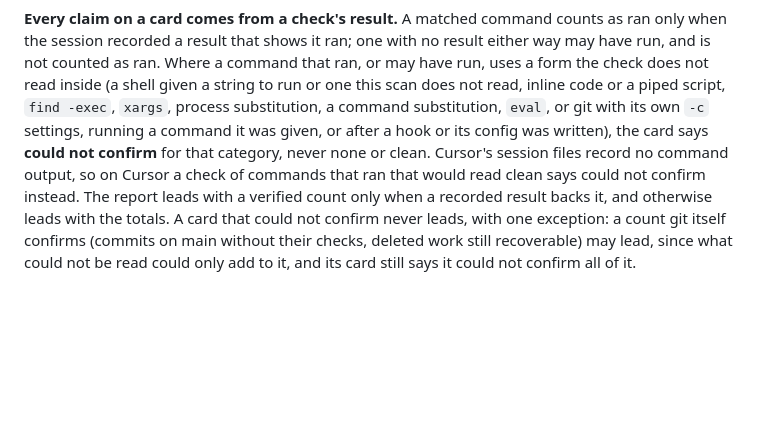
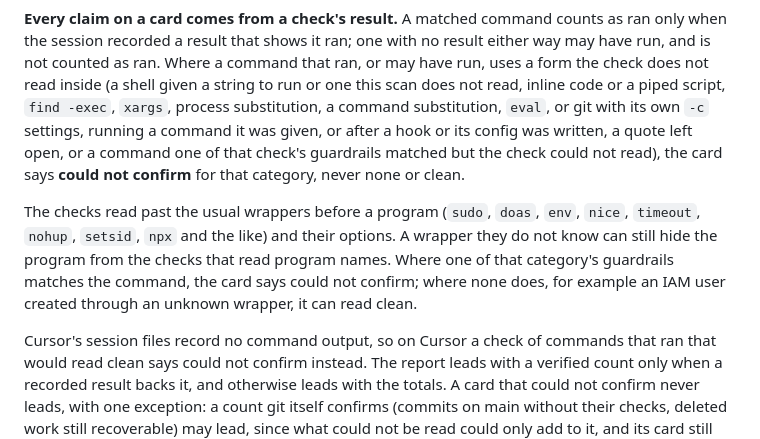
Before and after one commit to agenttrailhq/guard, a Markdown page: README.md, the part around one of its changes. Drawn GitHub-style; blank space fills up the shorter version.

Commit message:
docs: name the open-quote and unread-match forms, and the wrappers read
The list of forms that make a card say could not confirm now includes a
quote left open, and a command one of the check's guardrails matched
but the check could not read.

A new paragraph says which wrappers the checks read past, and states
the limit plainly. A wrapper they do not know can still hide the
program from the checks that read program names. Where a guardrail of
that category matches, the card says could not confirm; where none
does, it can read clean.

Co-Authored-By: Claude <noreply@anthropic.com>

```diff
--- a/README.md
+++ b/README.md
@@ -410,8 +410,17 @@ run, and is not counted as ran. Where a command that ran, or may have run, uses
 check does not read inside (a shell given a string to run or one this scan does not read,
 inline code or a piped script, `find -exec`, `xargs`, process substitution, a command
 substitution, `eval`, or git with its own `-c` settings, running a command it was given, or
-after a hook or its config was written), the card says **could not confirm** for that
-category, never none or clean. Cursor's session files record no command output, so on Cursor
+after a hook or its config was written, a quote left open, or a command one of that check's
+guardrails matched but the check could not read), the card says **could not confirm** for
+that category, never none or clean.
+
+The checks read past the usual wrappers before a program (`sudo`, `doas`, `env`, `nice`,
+`timeout`, `nohup`, `setsid`, `npx` and the like) and their options. A wrapper they do not
+know can still hide the program from the checks that read program names. Where one of that
+category's guardrails matches the command, the card says could not confirm; where none does,
+for example an IAM user created through an unknown wrapper, it can read clean.
+
+Cursor's session files record no command output, so on Cursor
 a check of commands that ran that would read clean says could not confirm instead. The
 report leads with a verified count only when a recorded result backs it, and otherwise leads
 with the totals. A card that could not confirm never leads, with one exception: a count git
```
Also changed, not shown: other parts of README.md (+1 -1 lines).
